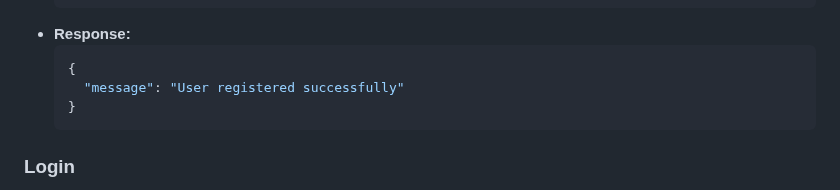
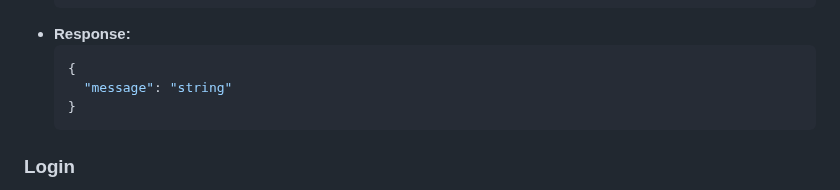
Before and after one commit to OtaTran241/Vehicle_Detection_WebAPI, a Markdown page: README.md, the part around the change. Rendered like a GitHub page.

````diff
--- a/README.md
+++ b/README.md
@@ -37,7 +37,7 @@ This project is a FastAPI-based web application for vehicle detection in images.
 - **Response:**
   ```json
   {
-    "message": "User registered successfully"
+    "message": "string"
   }
   ```
 
````
